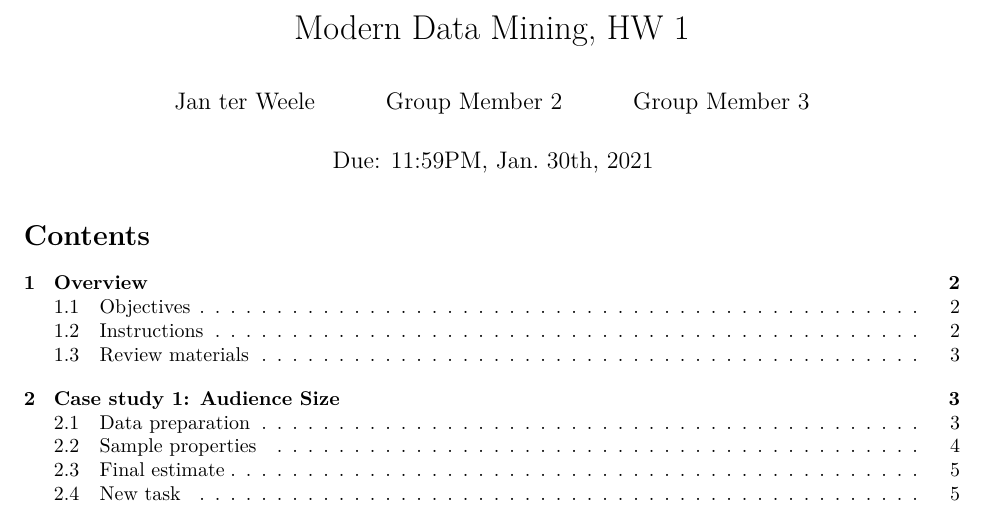
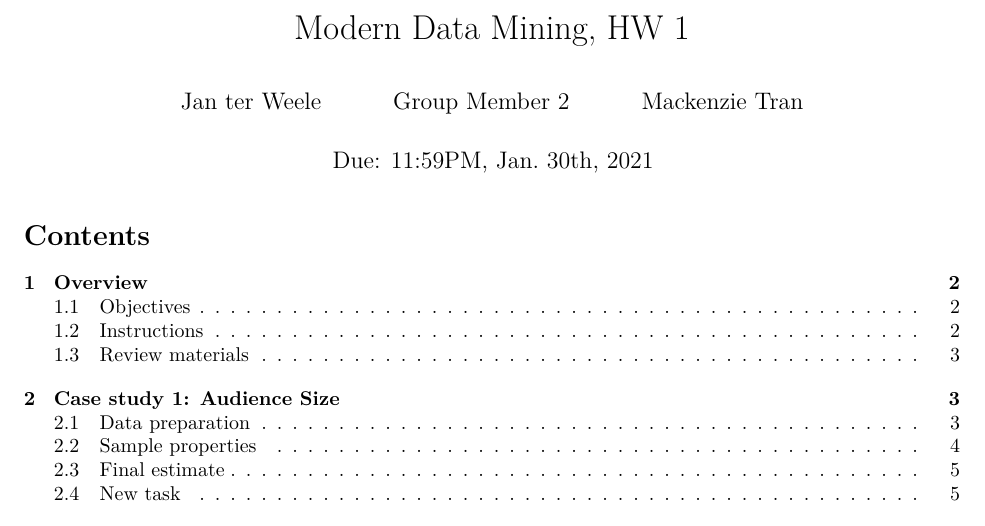
Before and after one commit to macktran/STAT-471, an R Markdown document (hw1_sp2022 (1).Rmd): part of page 1 of 7, cut so that both start at the same text. Rendered offline with R 4.5, knitr and Pandoc, then LaTeX, with nearby package versions; some code elsewhere in the file could not run offline.

Commit message:
Update hw1_sp2022 (1).Rmd

```diff
--- a/hw1_sp2022 (1).Rmd
+++ b/hw1_sp2022 (1).Rmd
@@ -3,7 +3,7 @@ title: " Modern Data Mining, HW 1"
 author:
 - Jan ter Weele
 - Group Member 2
-- Group Member 3
+- Mackenzie Tran
 date: 'Due: 11:59PM,  Jan. 30th, 2021'
 output:
   pdf_document:
```
